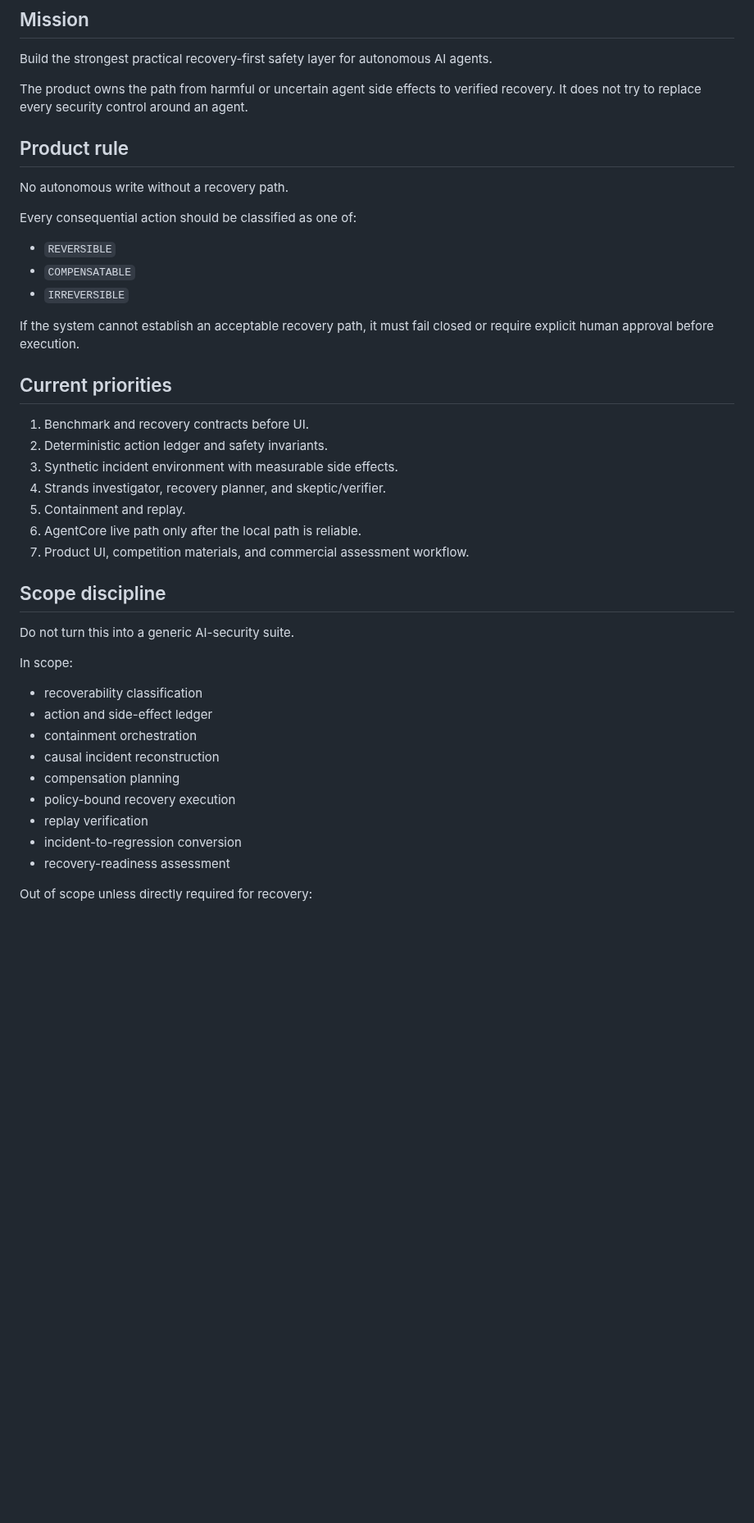
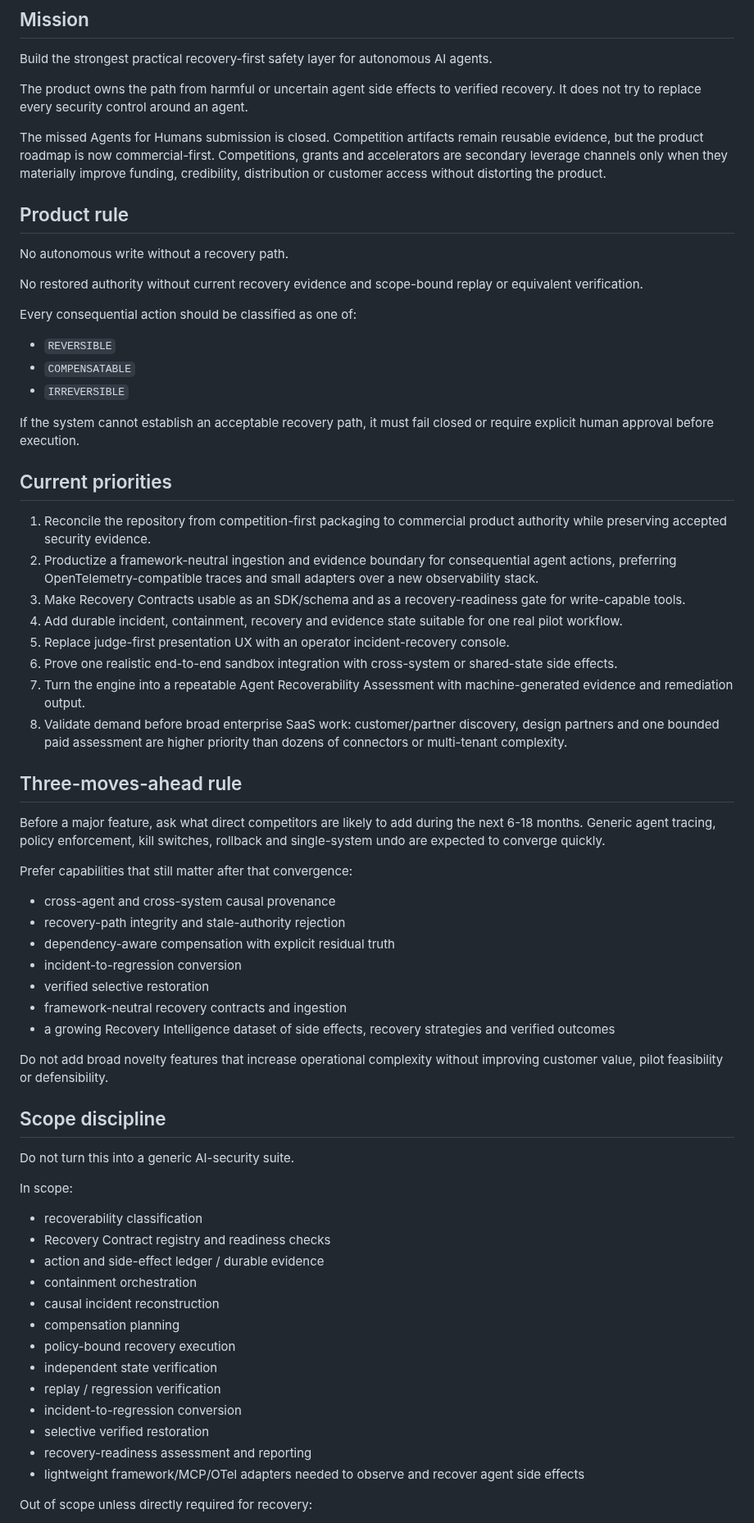
Before and after one commit to tomat60/agent-recovery-platform, a Markdown page: AGENTS.md, the part around one of its changes. Shown at 82% size. Drawn GitHub-style; blank space fills up the shorter version.

Commit message:
docs: pivot agent recovery to commercial product development

```diff
--- a/AGENTS.md
+++ b/AGENTS.md
@@ -6,9 +6,13 @@ Build the strongest practical recovery-first safety layer for autonomous AI agen
 
 The product owns the path from harmful or uncertain agent side effects to verified recovery. It does not try to replace every security control around an agent.
 
+The missed Agents for Humans submission is closed. Competition artifacts remain reusable evidence, but the product roadmap is now commercial-first. Competitions, grants and accelerators are secondary leverage channels only when they materially improve funding, credibility, distribution or customer access without distorting the product.
+
 ## Product rule
 
 No autonomous write without a recovery path.
+
+No restored authority without current recovery evidence and scope-bound replay or equivalent verification.
 
 Every consequential action should be classified as one of:
 
@@ -20,13 +24,30 @@ If the system cannot establish an acceptable recovery path, it must fail closed
 
 ## Current priorities
 
-1. Benchmark and recovery contracts before UI.
-2. Deterministic action ledger and safety invariants.
-3. Synthetic incident environment with measurable side effects.
-4. Strands investigator, recovery planner, and skeptic/verifier.
-5. Containment and replay.
-6. AgentCore live path only after the local path is reliable.
-7. Product UI, competition materials, and commercial assessment workflow.
+1. Reconcile the repository from competition-first packaging to commercial product authority while preserving accepted security evidence.
+2. Productize a framework-neutral ingestion and evidence boundary for consequential agent actions, preferring OpenTelemetry-compatible traces and small adapters over a new observability stack.
+3. Make Recovery Contracts usable as an SDK/schema and as a recovery-readiness gate for write-capable tools.
+4. Add durable incident, containment, recovery and evidence state suitable for one real pilot workflow.
+5. Replace judge-first presentation UX with an operator incident-recovery console.
+6. Prove one realistic end-to-end sandbox integration with cross-system or shared-state side effects.
+7. Turn the engine into a repeatable Agent Recoverability Assessment with machine-generated evidence and remediation output.
+8. Validate demand before broad enterprise SaaS work: customer/partner discovery, design partners and one bounded paid assessment are higher priority than dozens of connectors or multi-tenant complexity.
+
+## Three-moves-ahead rule
+
+Before a major feature, ask what direct competitors are likely to add during the next 6-18 months. Generic agent tracing, policy enforcement, kill switches, rollback and single-system undo are expected to converge quickly.
+
+Prefer capabilities that still matter after that convergence:
+
+- cross-agent and cross-system causal provenance
+- recovery-path integrity and stale-authority rejection
+- dependency-aware compensation with explicit residual truth
+- incident-to-regression conversion
+- verified selective restoration
+- framework-neutral recovery contracts and ingestion
+- a growing Recovery Intelligence dataset of side effects, recovery strategies and verified outcomes
+
+Do not add broad novelty features that increase operational complexity without improving customer value, pilot feasibility or defensibility.
 
 ## Scope discipline
 
@@ -35,14 +56,18 @@ Do not turn this into a generic AI-security suite.
 In scope:
 
 - recoverability classification
-- action and side-effect ledger
+- Recovery Contract registry and readiness checks
+- action and side-effect ledger / durable evidence
 - containment orchestration
 - causal incident reconstruction
 - compensation planning
 - policy-bound recovery execution
-- replay verification
+- independent state verification
+- replay / regression verification
 - incident-to-regression conversion
-- recovery-readiness assessment
+- selective verified restoration
+- recovery-readiness assessment and reporting
+- lightweight framework/MCP/OTel adapters needed to observe and recover agent side effects
 
 Out of scope unless directly required for recovery:
 
```
Also changed, not shown: other parts of AGENTS.md (+30 -16 lines).
